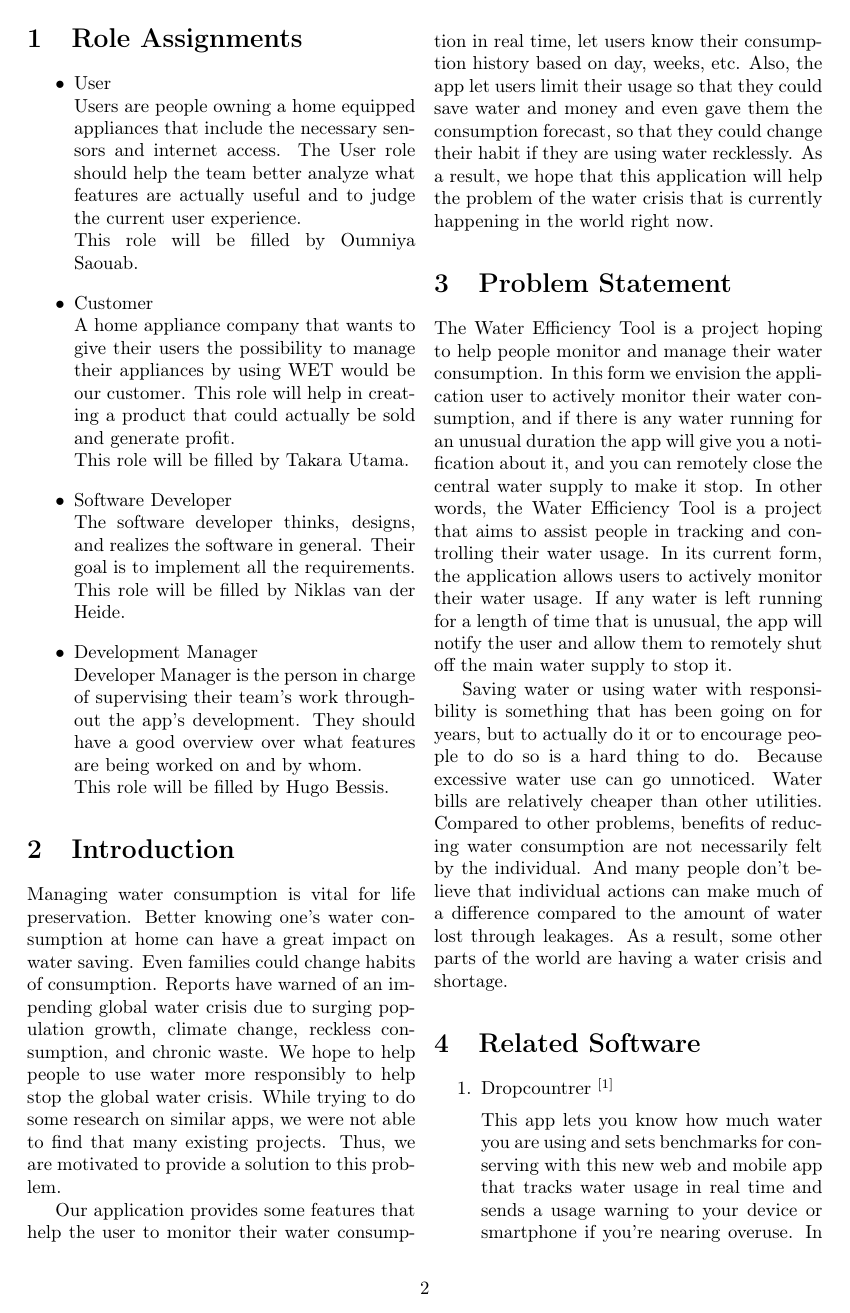
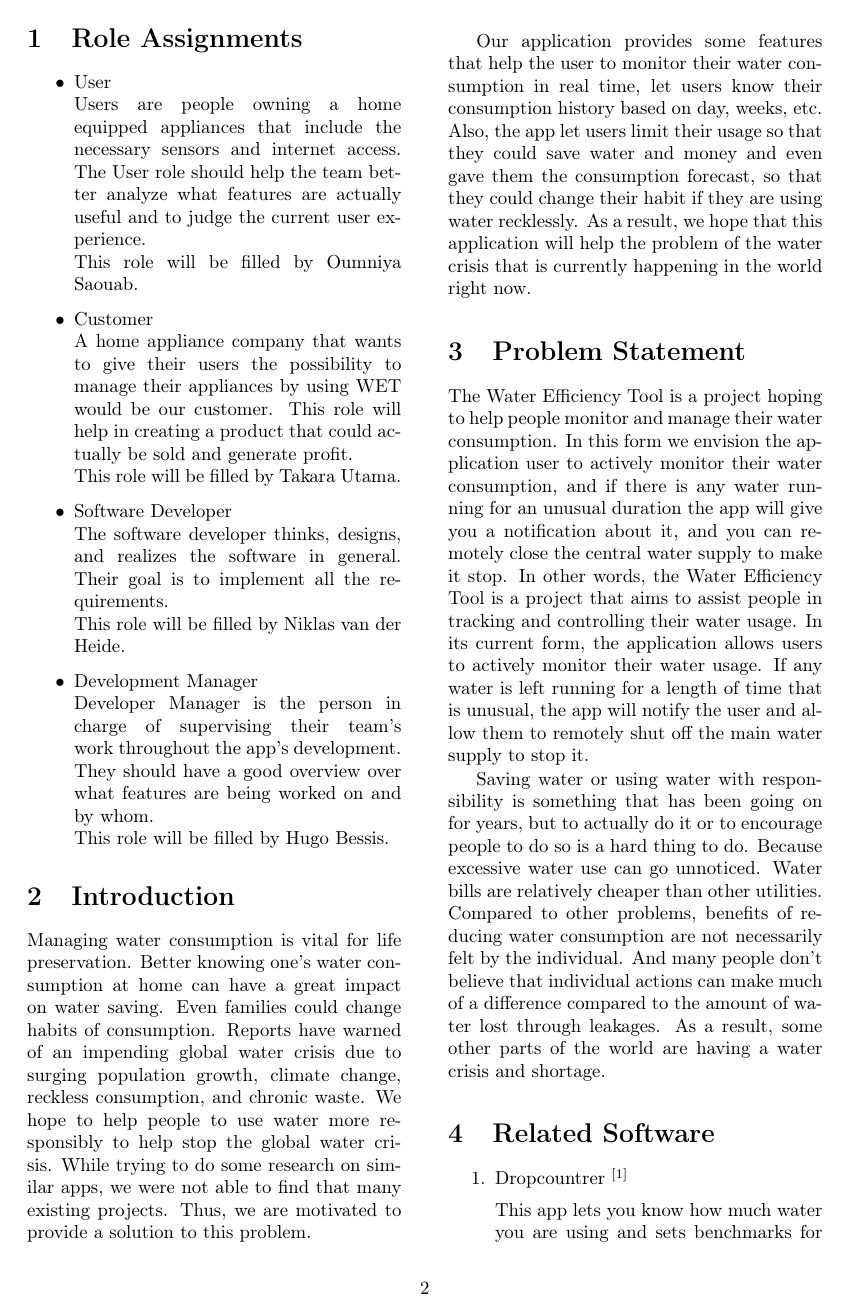
Before and after one commit to TheFlizziard/Water-Efficiency-Tool, a LaTeX paper (Documentation/latex/main.tex): page 2 of 9 before the commit and page 2 of 10 after it. Compiled offline with pdfLaTeX.

Commit message:
wider gap between columns

```diff
--- a/Documentation/latex/main.tex
+++ b/Documentation/latex/main.tex
@@ -10,6 +10,7 @@
 \graphicspath{ {./images/} }
 \hypersetup{colorlinks=true, linkcolor=blue, filecolor=magenta, urlcolor=cyan,}
 \urlstyle{same}
+\setlength\columnsep{25pt}
 
 \title{WET - Water Efficiency Tool }
 
```
Also changed, not shown: Documentation/latex/main.pdf.
